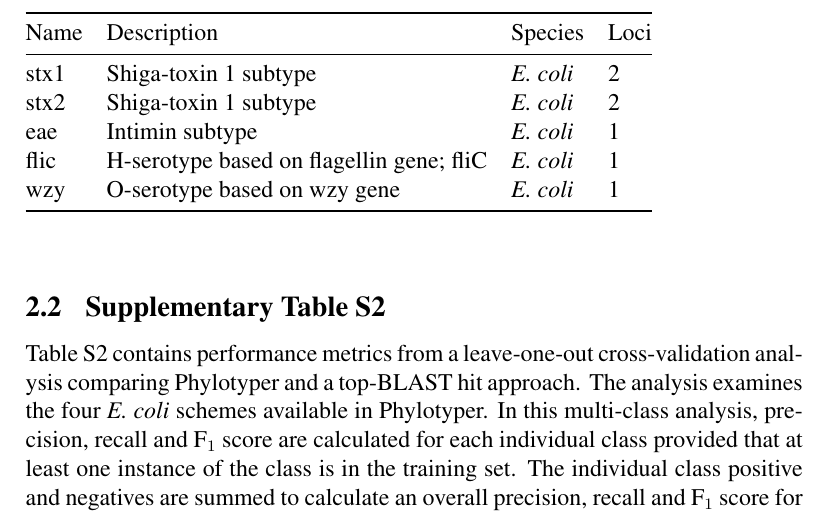
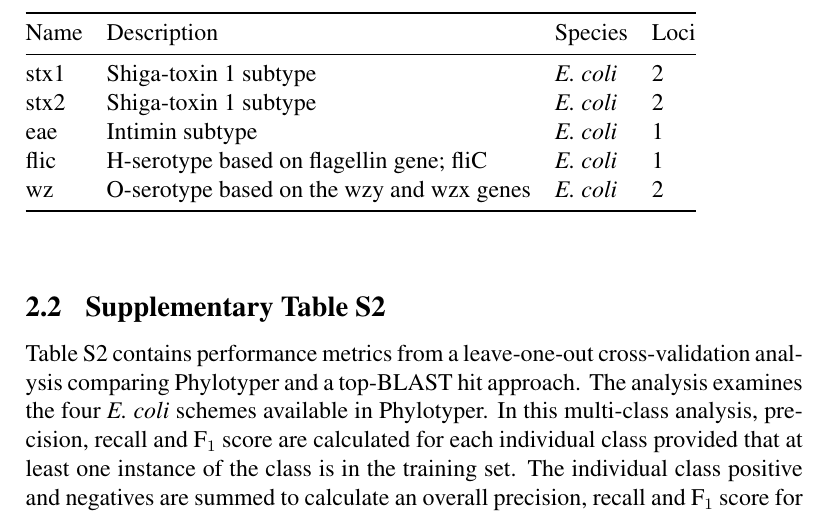
Before and after one commit to superphy/insilico-subtyping, a LaTeX document (manuscript/phylotyper_suppl_info.tex): part of page 2 of 3, cut so that both start at the same text. Compiled offline with pdfLaTeX.

Commit message:
Updated subtype table

```diff
--- a/manuscript/phylotyper_suppl_info.tex
+++ b/manuscript/phylotyper_suppl_info.tex
@@ -57,7 +57,7 @@ stx1 & Shiga-toxin 1 subtype & {\it E. coli} & 2 \\
 stx2 & Shiga-toxin 1 subtype & {\it E. coli} & 2\\
 eae & Intimin subtype & {\it E. coli} & 1\\
 flic & H-serotype based on flagellin gene; fliC & {\it E. coli} & 1\\
-wzy & O-serotype based on wzy gene & {\it E. coli} & 1\\\bottomrule
+wz & O-serotype based on the wzy and wzx genes & {\it E. coli} & 2\\\bottomrule
 \end{tabular}\par
 \bigskip
 
```
Also changed, not shown: manuscript/phylotyper_suppl_info.pdf.
